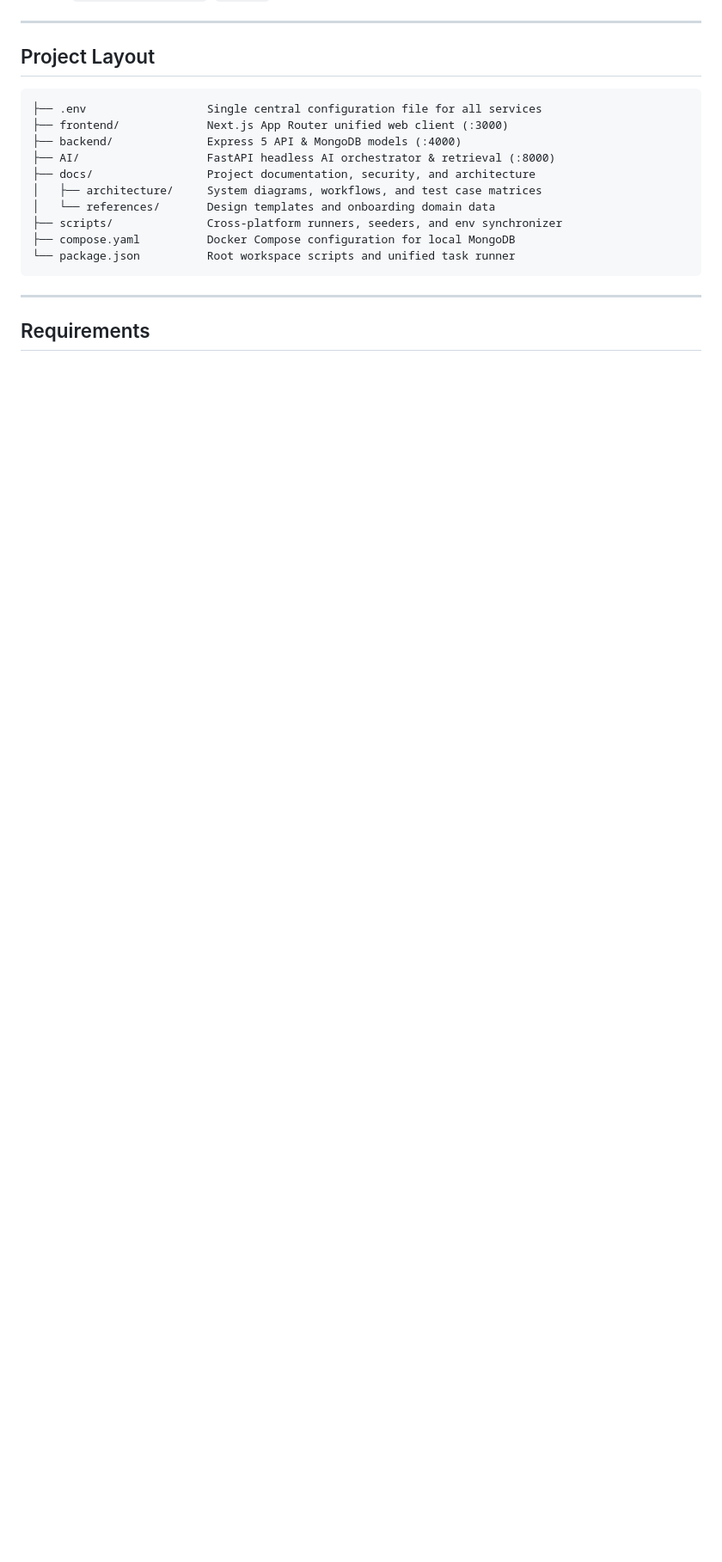
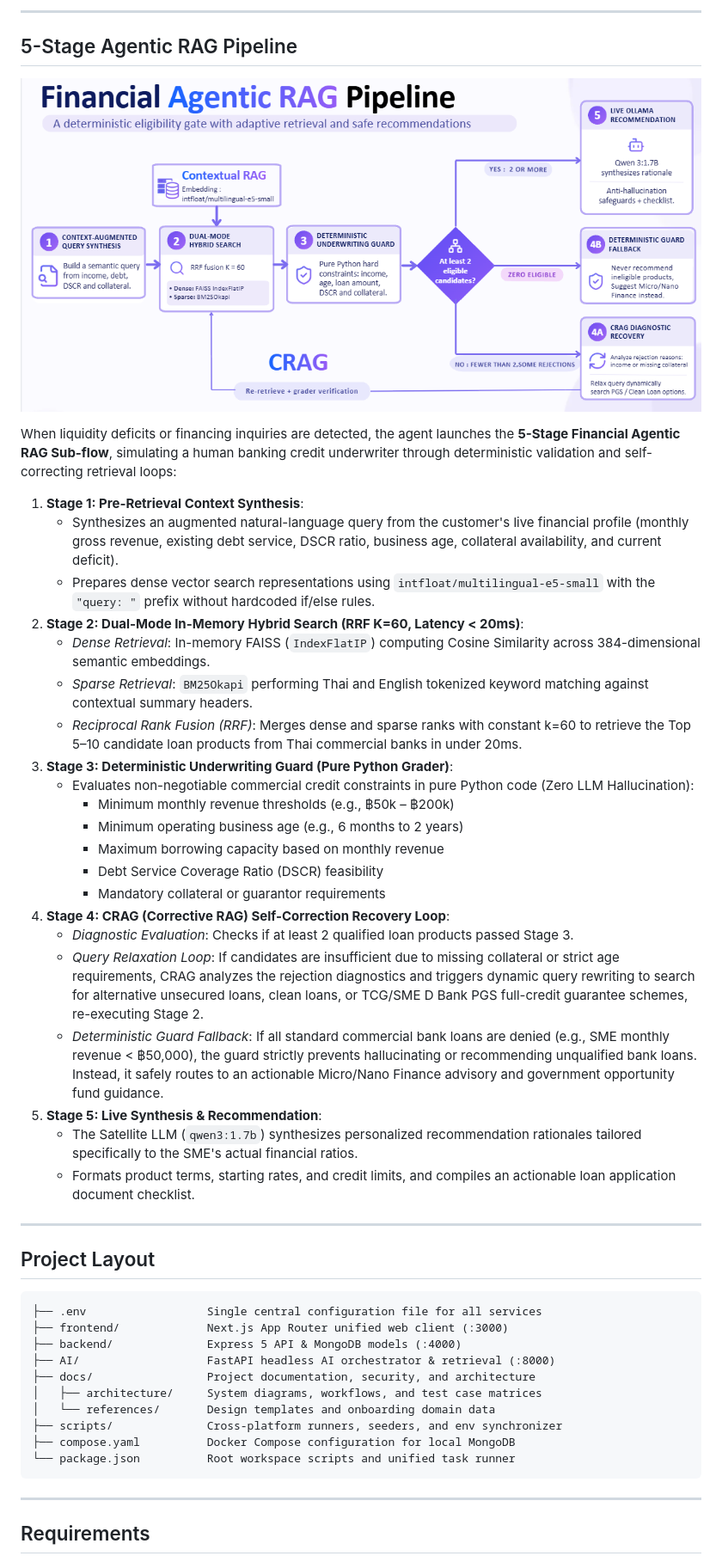
Before and after one commit to Thitipong-PP/flowdot, a Markdown page: README.md, the part around one of its changes. Shown at 86% size. Rendered like a GitHub page; pictures changed too: asset/Agentic RAG.png (added); blank space fills up the shorter version.

Commit message:
add AI Architecture to README.md

```diff
--- a/README.md
+++ b/README.md
@@ -25,3 +54,32 @@ The web UI on port `3000` is the single public entry point (ideal for routing th
+---
+
+## 5-Stage Agentic RAG Pipeline
+
+![Agentic RAG](asset/Agentic%20RAG.png)
+
+When liquidity deficits or financing inquiries are detected, the agent launches the **5-Stage Financial Agentic RAG Sub-flow**, simulating a human banking credit underwriter through deterministic validation and self-correcting retrieval loops:
+
+1. **Stage 1: Pre-Retrieval Context Synthesis**:
+   - Synthesizes an augmented natural-language query from the customer's live financial profile (monthly gross revenue, existing debt service, DSCR ratio, business age, collateral availability, and current deficit).
+   - Prepares dense vector search representations using `intfloat/multilingual-e5-small` with the `"query: "` prefix without hardcoded if/else rules.
+2. **Stage 2: Dual-Mode In-Memory Hybrid Search (RRF K=60, Latency < 20ms)**:
+   - *Dense Retrieval*: In-memory FAISS (`IndexFlatIP`) computing Cosine Similarity across 384-dimensional semantic embeddings.
+   - *Sparse Retrieval*: `BM25Okapi` performing Thai and English tokenized keyword matching against contextual summary headers.
+   - *Reciprocal Rank Fusion (RRF)*: Merges dense and sparse ranks with constant k=60 to retrieve the Top 5–10 candidate loan products from Thai commercial banks in under 20ms.
+3. **Stage 3: Deterministic Underwriting Guard (Pure Python Grader)**:
+   - Evaluates non-negotiable commercial credit constraints in pure Python code (Zero LLM Hallucination):
+     - Minimum monthly revenue thresholds (e.g., ฿50k – ฿200k)
+     - Minimum operating business age (e.g., 6 months to 2 years)
+     - Maximum borrowing capacity based on monthly revenue
+     - Debt Service Coverage Ratio (DSCR) feasibility
+     - Mandatory collateral or guarantor requirements
+4. **Stage 4: CRAG (Corrective RAG) Self-Correction Recovery Loop**:
+   - *Diagnostic Evaluation*: Checks if at least 2 qualified loan products passed Stage 3.
+   - *Query Relaxation Loop*: If candidates are insufficient due to missing collateral or strict age requirements, CRAG analyzes the rejection diagnostics and triggers dynamic query rewriting to search for alternative unsecured loans, clean loans, or TCG/SME D Bank PGS full-credit guarantee schemes, re-executing Stage 2.
+   - *Deterministic Guard Fallback*: If all standard commercial bank loans are denied (e.g., SME monthly revenue < ฿50,000), the guard strictly prevents hallucinating or recommending unqualified bank loans. Instead, it safely routes to an actionable Micro/Nano Finance advisory and government opportunity fund guidance.
+5. **Stage 5: Live Synthesis & Recommendation**:
+   - The Satellite LLM (`qwen3:1.7b`) synthesizes personalized recommendation rationales tailored specifically to the SME's actual financial ratios.
+   - Formats product terms, starting rates, and credit limits, and compiles an actionable loan application document checklist.
 
 ---
 
```
Also changed, not shown: other parts of README.md (+29 -0 lines), asset/AI Agent.png (added).
